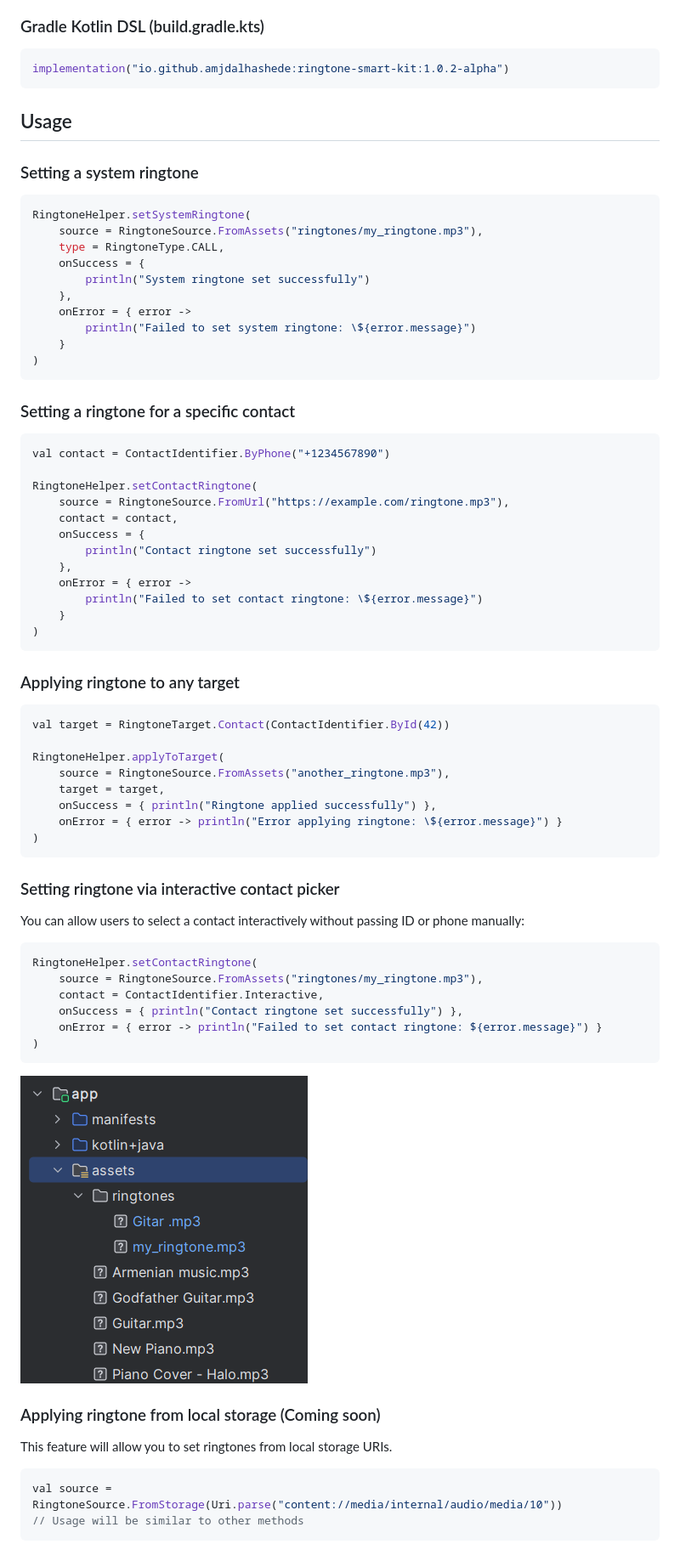
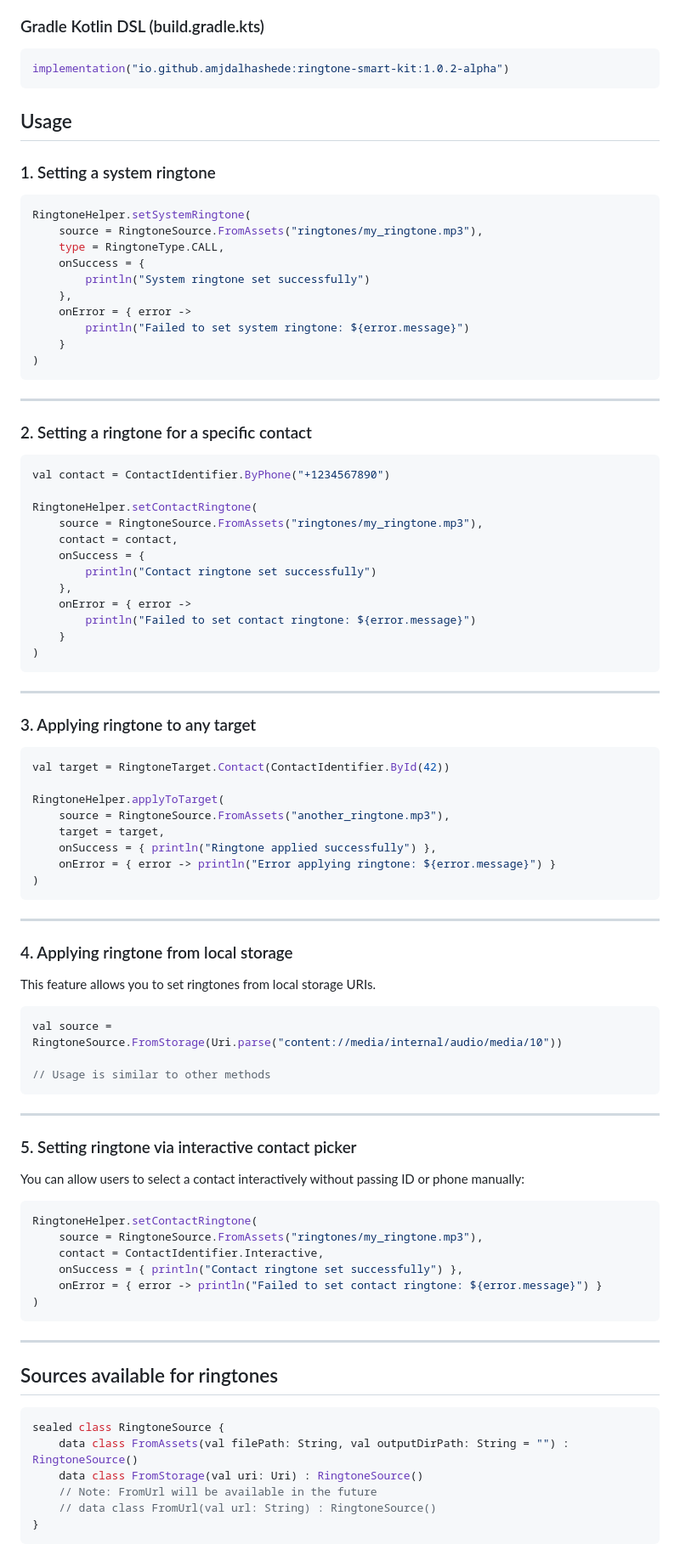
Before and after one commit to AmjdAlhashede/RingtoneSmartKit, a Markdown page: README.md, the part around one of its changes. Shown at 85% size. GitHub-like rendering.

Commit message:
update Usage section in  README.md

````diff
--- a/README.md
+++ b/README.md
@@ -30,9 +30,10 @@ implementation "io.github.amjdalhashede:ringtone-smart-kit:1.0.2-alpha"
 implementation("io.github.amjdalhashede:ringtone-smart-kit:1.0.2-alpha")
 ```
 
+
 ## Usage
 
-### Setting a system ringtone
+### 1. Setting a system ringtone
 
 ```kotlin
 RingtoneHelper.setSystemRingtone(
@@ -42,29 +43,33 @@ RingtoneHelper.setSystemRingtone(
         println("System ringtone set successfully")
     },
     onError = { error ->
-        println("Failed to set system ringtone: \${error.message}")
+        println("Failed to set system ringtone: ${error.message}")
     }
 )
 ```
 
-### Setting a ringtone for a specific contact
+---
+
+### 2. Setting a ringtone for a specific contact
 
 ```kotlin
 val contact = ContactIdentifier.ByPhone("+1234567890")
 
 RingtoneHelper.setContactRingtone(
-    source = RingtoneSource.FromUrl("https://example.com/ringtone.mp3"),
+    source = RingtoneSource.FromAssets("ringtones/my_ringtone.mp3"),
     contact = contact,
     onSuccess = {
         println("Contact ringtone set successfully")
     },
     onError = { error ->
-        println("Failed to set contact ringtone: \${error.message}")
+        println("Failed to set contact ringtone: ${error.message}")
     }
 )
 ```
 
-### Applying ringtone to any target
+---
+
+### 3. Applying ringtone to any target
 
 ```kotlin
 val target = RingtoneTarget.Contact(ContactIdentifier.ById(42))
@@ -73,11 +78,25 @@ RingtoneHelper.applyToTarget(
     source = RingtoneSource.FromAssets("another_ringtone.mp3"),
     target = target,
     onSuccess = { println("Ringtone applied successfully") },
-    onError = { error -> println("Error applying ringtone: \${error.message}") }
+    onError = { error -> println("Error applying ringtone: ${error.message}") }
 )
 ```
 
-### Setting ringtone via interactive contact picker
+---
+
+### 4. Applying ringtone from local storage
+
+This feature allows you to set ringtones from local storage URIs.
+
+```kotlin
+val source = RingtoneSource.FromStorage(Uri.parse("content://media/internal/audio/media/10"))
+
+// Usage is similar to other methods
+```
+
+---
+
+### 5. Setting ringtone via interactive contact picker
 
 You can allow users to select a contact interactively without passing ID or phone manually:
 
@@ -90,13 +109,15 @@ RingtoneHelper.setContactRingtone(
 )
 ```
 
-![Example of ringtone from assets](docs/assets/ringtone_assets_structure_simple.png)
+---
 
-### Applying ringtone from local storage (Coming soon)
-
-This feature will allow you to set ringtones from local storage URIs.
+## Sources available for ringtones
 
 ```kotlin
-val source = RingtoneSource.FromStorage(Uri.parse("content://media/internal/audio/media/10"))
-// Usage will be similar to other methods
+sealed class RingtoneSource {
+    data class FromAssets(val filePath: String, val outputDirPath: String = "") : RingtoneSource()
+    data class FromStorage(val uri: Uri) : RingtoneSource()
+    // Note: FromUrl will be available in the future
+    // data class FromUrl(val url: String) : RingtoneSource()
+}
 ```
````
Also changed, not shown: other parts of README.md (+12 -0 lines).
